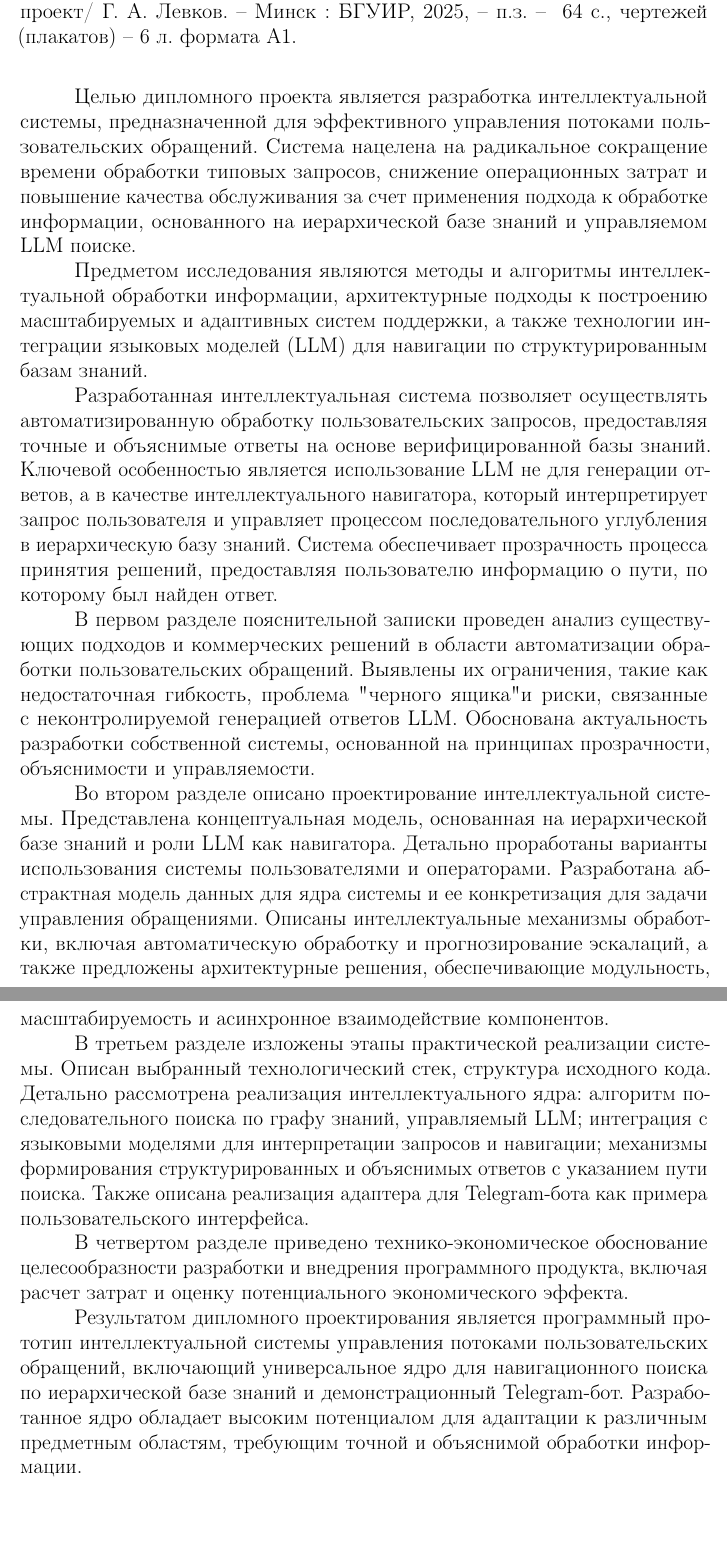
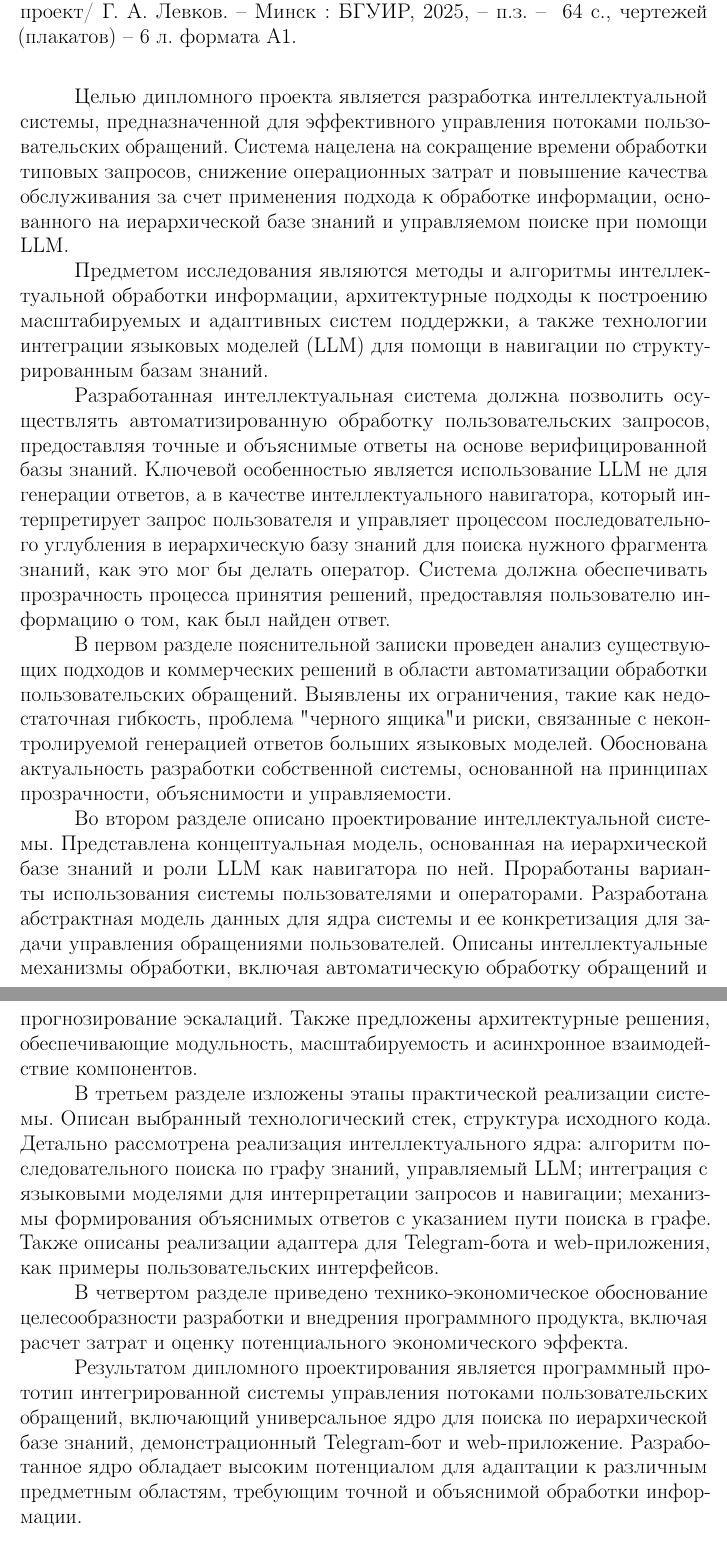
Before and after one commit to glebchanskiy/diploma-project, a LaTeX thesis (report/diploma/diploma_report.tex, which reads report/diploma/diploma_refer.tex): two parts of pages 6 and 7 of 67, joined at a grey line, cut so that both start at the same text. Compiled offline with pdfLaTeX.

Commit message:
ref: rewriting referat

```diff
--- a/report/diploma/diploma_refer.tex
+++ b/report/diploma/diploma_refer.tex
@@ -7,20 +7,20 @@
 
 %Дипломный проект выполнен на 6 листах А1 с пояснительной запиской на на~\pageref*{LastPage} страницах, без приложений справочного или информационного характера. Пояснительная записка включает 4 раздела, 27 рисунков, 3 таблицы, 9 формул, 29 литературных источников.
 
-Целью дипломного проекта является разработка интеллектуальной системы, предназначенной для эффективного управления потоками пользовательских обращений. Система нацелена на радикальное сокращение времени обработки типовых запросов, снижение операционных затрат и повышение качества обслуживания за счет применения подхода к обработке информации, основанного на иерархической базе знаний и управляемом LLM поиске.
+Целью дипломного проекта является разработка интеллектуальной системы, предназначенной для эффективного управления потоками пользовательских обращений. Система нацелена на сокращение времени обработки типовых запросов, снижение операционных затрат и повышение качества обслуживания за счет применения подхода к обработке информации, основанного на иерархической базе знаний и управляемом поиске при помощи LLM.
 
-Предметом исследования являются методы и алгоритмы интеллектуальной обработки информации, архитектурные подходы к построению масштабируемых и адаптивных систем поддержки, а также технологии интеграции языковых моделей (LLM) для навигации по структурированным базам знаний.
+Предметом исследования являются методы и алгоритмы интеллектуальной обработки информации, архитектурные подходы к построению масштабируемых и адаптивных систем поддержки, а также технологии интеграции языковых моделей (LLM) для помощи в навигации по структурированным базам знаний.
 
-Разработанная интеллектуальная система позволяет осуществлять автоматизированную обработку пользовательских запросов, предоставляя точные и объяснимые ответы на основе верифицированной базы знаний. Ключевой особенностью является использование LLM не для генерации ответов, а в качестве интеллектуального навигатора, который интерпретирует запрос пользователя и управляет процессом последовательного углубления в иерархическую базу знаний. Система обеспечивает прозрачность процесса принятия решений, предоставляя пользователю информацию о пути, по которому был найден ответ.
+Разработанная интеллектуальная система должна позволить осуществлять автоматизированную обработку пользовательских запросов, предоставляя точные и объяснимые ответы на основе верифицированной базы знаний. Ключевой особенностью является использование LLM не для генерации ответов, а в качестве интеллектуального навигатора, который интерпретирует запрос пользователя и управляет процессом последовательного углубления в иерархическую базу знаний для поиска нужного фрагмента знаний, как это мог бы делать оператор. Система должна обеспечивать прозрачность процесса принятия решений, предоставляя пользователю информацию о том, как был найден ответ.
 
-В первом разделе пояснительной записки проведен анализ существующих подходов и коммерческих решений в области автоматизации обработки пользовательских обращений. Выявлены их ограничения, такие как недостаточная гибкость, проблема "черного ящика" и риски, связанные с неконтролируемой генерацией ответов LLM. Обоснована актуальность разработки собственной системы, основанной на принципах прозрачности, объяснимости и управляемости.
+В первом разделе пояснительной записки проведен анализ существующих подходов и коммерческих решений в области автоматизации обработки пользовательских обращений. Выявлены их ограничения, такие как недостаточная гибкость, проблема "черного ящика" и риски, связанные с неконтролируемой генерацией ответов больших языковых моделей. Обоснована актуальность разработки собственной системы, основанной на принципах прозрачности, объяснимости и управляемости.
 
-Во втором разделе описано проектирование интеллектуальной системы. Представлена концептуальная модель, основанная на иерархической базе знаний и роли LLM как навигатора. Детально проработаны варианты использования системы пользователями и операторами. Разработана абстрактная модель данных для ядра системы и ее конкретизация для задачи управления обращениями. Описаны интеллектуальные механизмы обработки, включая автоматическую обработку и прогнозирование эскалаций, а также предложены архитектурные решения, обеспечивающие модульность, масштабируемость и асинхронное взаимодействие компонентов.
+Во втором разделе описано проектирование интеллектуальной системы. Представлена концептуальная модель, основанная на иерархической базе знаний и роли LLM как навигатора по ней. Проработаны варианты использования системы пользователями и операторами. Разработана абстрактная модель данных для ядра системы и ее конкретизация для задачи управления обращениями пользователей. Описаны интеллектуальные механизмы обработки, включая автоматическую обработку обращений и прогнозирование эскалаций. Также предложены архитектурные решения, обеспечивающие модульность, масштабируемость и асинхронное взаимодействие компонентов.
 
-В третьем разделе изложены этапы практической реализации системы. Описан выбранный технологический стек, структура исходного кода. Детально рассмотрена реализация интеллектуального ядра: алгоритм последовательного поиска по графу знаний, управляемый LLM; интеграция с языковыми моделями для интерпретации запросов и навигации; механизмы формирования структурированных и объяснимых ответов с указанием пути поиска. Также описана реализация адаптера для Telegram-бота как примера пользовательского интерфейса.
+В третьем разделе изложены этапы практической реализации системы. Описан выбранный технологический стек, структура исходного кода. Детально рассмотрена реализация интеллектуального ядра: алгоритм последовательного поиска по графу знаний, управляемый LLM; интеграция с языковыми моделями для интерпретации запросов и навигации; механизмы формирования объяснимых ответов с указанием пути поиска в графе. Также описаны реализации адаптера для Telegram-бота и web-приложения, как примеры пользовательских интерфейсов.
 
 В четвертом разделе приведено технико-экономическое обоснование целесообразности разработки и внедрения программного продукта, включая расчет затрат и оценку потенциального экономического эффекта.
 
-Результатом дипломного проектирования является программный прототип интеллектуальной системы управления потоками пользовательских обращений, включающий универсальное ядро для навигационного поиска по иерархической базе знаний и демонстрационный Telegram-бот. Разработанное ядро обладает высоким потенциалом для адаптации к различным предметным областям, требующим точной и объяснимой обработки информации.
+Результатом дипломного проектирования является программный прототип интегрированной системы управления потоками пользовательских обращений, включающий универсальное ядро для поиска по иерархической базе знаний, демонстрационный Telegram-бот и web-приложение. Разработанное ядро обладает высоким потенциалом для адаптации к различным предметным областям, требующим точной и объяснимой обработки информации.
 
 \clearpage
```
